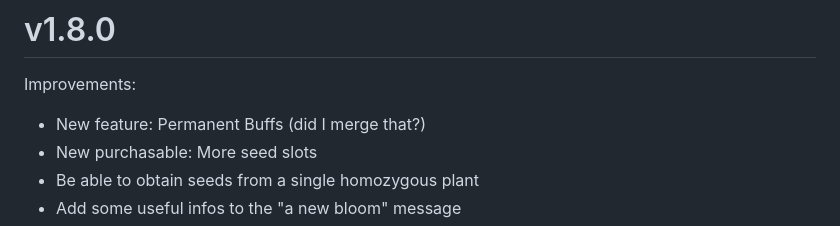
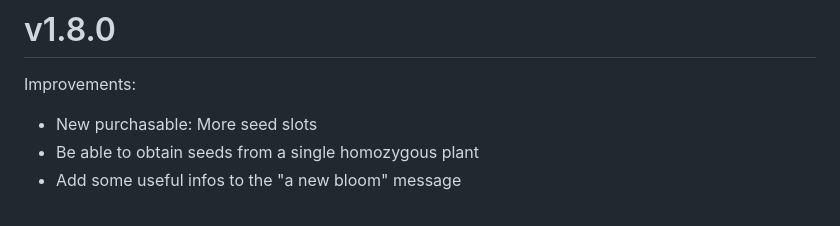
Before and after one commit to s-blu/floev, a Markdown page: CHANGELOG.md, the part around the change. Rendered like a GitHub page.

Commit message:
docs(changelog): nope, I did not merge that

```diff
--- a/CHANGELOG.md
+++ b/CHANGELOG.md
@@ -2,7 +2,6 @@
 
 Improvements:
 
-- New feature: Permanent Buffs (did I merge that?)
 - New purchasable: More seed slots
 - Be able to obtain seeds from a single homozygous plant
 - Add some useful infos to the "a new bloom" message
```
